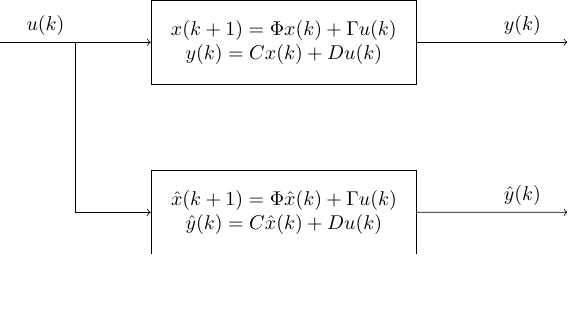
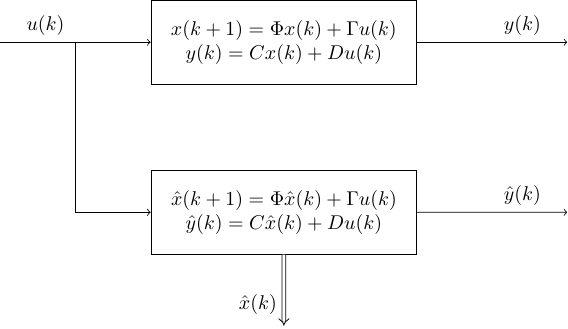
Before and after one commit to alfkjartan/alfkjartan.github.io, a LaTeX figure (images/observer-open-loop.tex): the whole page, the shorter picture padded with empty space. Compiled offline with pdfLaTeX.

Commit message:
new image

```diff
--- a/images/observer-open-loop.tex
+++ b/images/observer-open-loop.tex
@@ -1,4 +1,5 @@
 \documentclass[tikz]{standalone}
+\usetikzlibrary{arrows}
 
 \begin{document}
 \begin{tikzpicture}[scale = 0.8, node distance=25mm, block/.style={rectangle, draw, minimum width=15mm, inner sep=10pt}, sumnode/.style={circle, draw, inner sep=2pt}]
@@ -9,12 +10,14 @@
 
   \node[block, below of=plant, align=center, node distance=30mm] (observer) {$\hat{x}(k+1) = \Phi \hat{x}(k) + \Gamma u(k)$\\$\hat{y}(k) = C \hat{x}(k) + Du(k)$};
   \node[coordinate, right of=observer, node distance=50mm] (output2) {};
+  \node[coordinate, below of=observer, node distance=20mm] (stateoutput) {};
 
   \draw[->] (refinput) -- node[above, pos=0.3] {$u(k)$} node[midway, coordinate] (copy) {} (plant);
   \draw[->] (plant) -- node[above, pos=0.7] {$y(k)$} (output);
 
   \draw[->] (copy) |- (observer);
   \draw[->] (observer) -- node[above, pos=0.7] {$\hat{y}(k)$} (output2);
+  \draw[-implies, double equal sign distance] (observer) -- node[left, pos=0.7] {$\hat{x}(k)$} (stateoutput);
 
 \end{tikzpicture}
 
```
Also changed, not shown: images/observer-open-loop.pdf.
